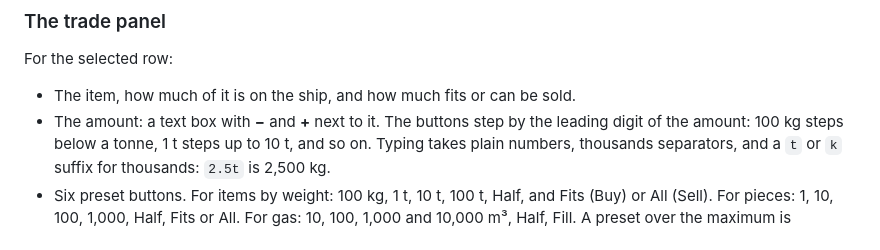
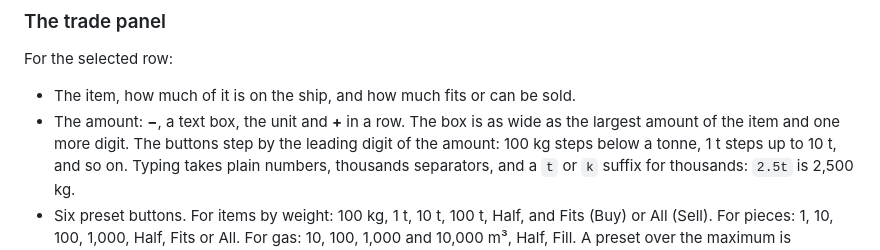
Before and after one commit to viktor-ferenczi/se-better-store, a Markdown page: Docs/Design.md, the part around the change. GitHub-like rendering.

```diff
--- a/Docs/Design.md
+++ b/Docs/Design.md
@@ -80,7 +80,8 @@ Double-click on a row trades the amount in the box, as the vanilla screen does.
 For the selected row:
 
 - The item, how much of it is on the ship, and how much fits or can be sold.
-- The amount: a text box with **−** and **+** next to it. The buttons step by the leading digit
+- The amount: **−**, a text box, the unit and **+** in a row. The box is as wide as the largest
+  amount of the item and one more digit. The buttons step by the leading digit
   of the amount: 100 kg steps below a tonne, 1 t steps up to 10 t, and so on. Typing takes plain
   numbers, thousands separators, and a `t` or `k` suffix for thousands: `2.5t` is 2,500 kg.
 - Six preset buttons. For items by weight: 100 kg, 1 t, 10 t, 100 t, Half, and Fits (Buy) or
```
Also changed, not shown: Docs/screenshots/buy.png, Docs/screenshots/sell.png, 3 other files.
